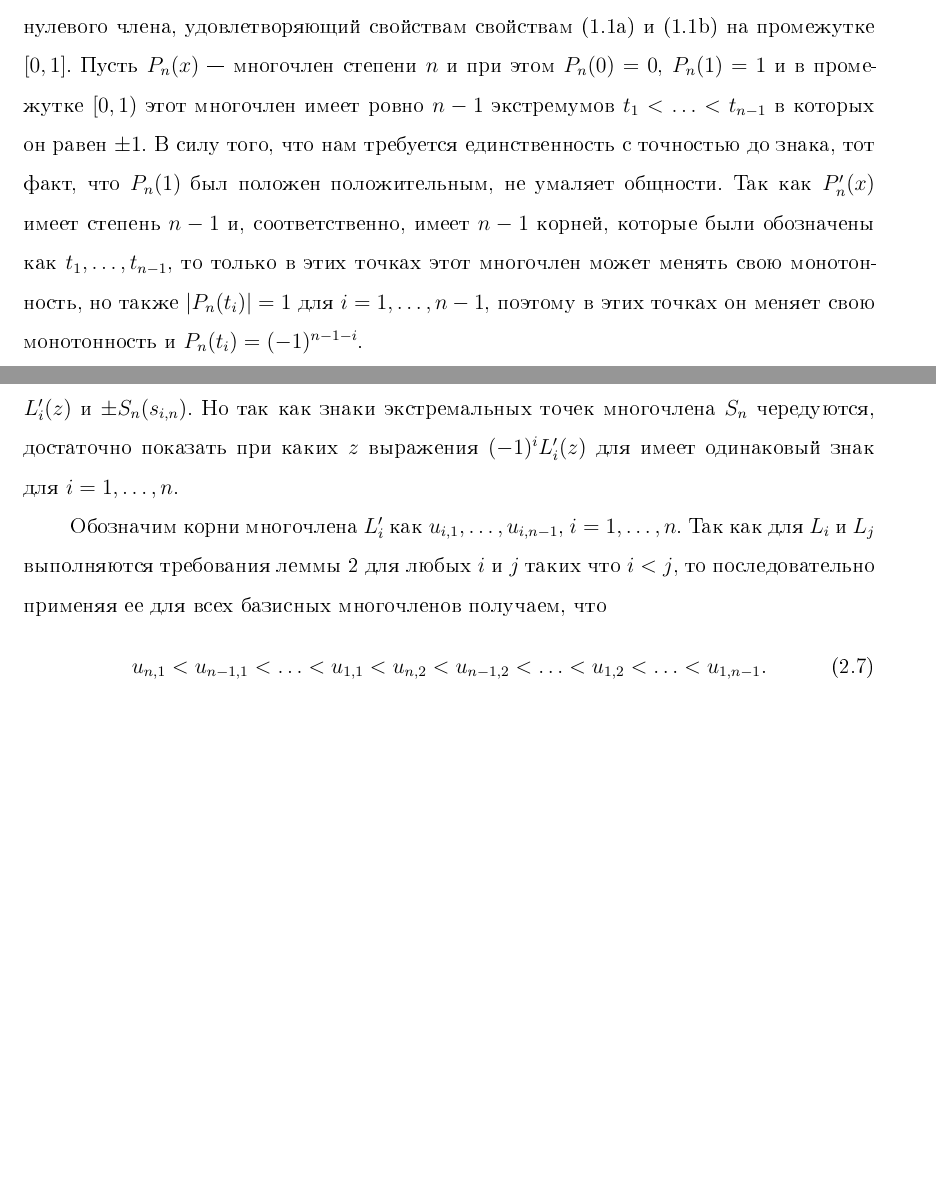
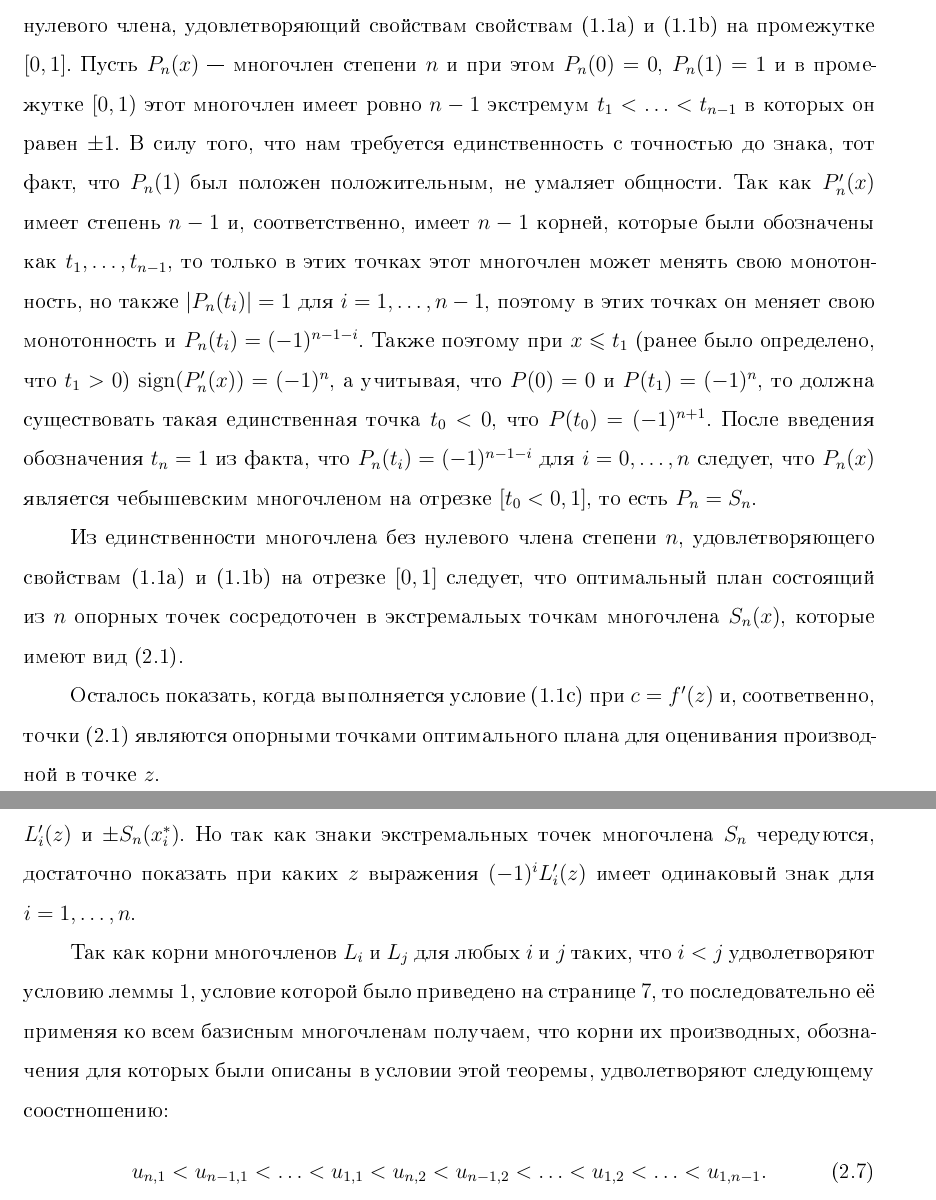
Before and after one commit to egorbarsukoff/bachelor-thesis, a LaTeX thesis (text/diploma.tex): two parts of pages 9 and 10 of 14 before the commit and two parts of pages 9 and 11 of 15 after it, joined at a grey line, cut so that both start at the same text, the shorter picture padded with empty space. The pictures show the PDF file text/diploma.pdf that the author committed with the source.

Commit message:
work on proof

```diff
--- a/text/diploma.tex
+++ b/text/diploma.tex
@@ -194,6 +194,6 @@
 
 
 
-  \chapter{План для нахождения производной на промежутке $[0, d]$}
+  \chapter{План для нахождения производной на промежутке вида $[0, d]$}
 
   Здесь будут описаны оптимальные планы для нахождения производной на промежутке вида $[0, d]$ в модели без нулевого члена. Для промежутков вида $[-1, 1] $ такие планы были описаны в \cite{melasmain}, однако в таком случае полученные решения значительно отличаются от полученных в этом разделе. Здесь, не умаляя общности, будет доказана теорема для случая $[0, 1]$, а в конце главы будет показано, как он переносится в общий вид.
@@ -201,6 +203,7 @@
   При доказательстве основной теоремы этой главы будет использована следующая лемма.
 
   \begin{lemma}
+  \label{lemma:droots}
   	Пусть $P_1(x)$ и $P_2(x)$ --- многочлены степени $n$ с корнями $t^1_1 < \ldots < t^1_n$ и $t^2_1 < \ldots < t^2_n$ соответственно. При этом корни располагаются следующим образом:
   	\begin{equation*}
   		t^1_1 \leqslant t^2_1 < t^1_2 \leqslant t^2_2 < \ldots < t^1_n \leqslant t^2_n,
@@ -256,11 +259,14 @@
 		S_n(x_i^*) = (-1)^{n + i} , \, \quad i = 1, \ldots, n
 	\end{equation*}
 
-	Покажем, что $S_n(x)$ --- это единственный многочлен (с точностью до знака) без нулевого члена, удовлетворяющий свойствам свойствам \eqref{eq:elfving:eq1} и \eqref{eq:elfving:eq2} на промежутке $[0, 1]$. Пусть $P_n(x)$ --- многочлен степени $n$ и при этом $P_n(0) = 0$, $P_n(1) = 1$ и в промежутке $[0, 1)$ этот многочлен имеет ровно $n-1$ экстремумов $t_1 < \ldots < t_{n-1}$ в которых он равен $\pm 1$. В силу того, что нам требуется единственность с точностью до знака, тот факт, что $P_n(1)$ был положен положительным, не умаляет общности. Так как $P'_n(x)$ имеет степень $n-1$ и, соответственно, имеет $n-1$ корней, которые были обозначены как $t_1, \ldots, t_{n-1}$, то только в этих точках этот многочлен может менять свою монотонность, но также $\abs{P_n(t_i)} = 1$ для $i = 1, \dots, n-1$, поэтому в этих точках он меняет свою монотонность и $P_n(t_i) = (-1)^{n-1-i}$.
+	Покажем, что $S_n(x)$ --- это единственный многочлен (с точностью до знака) без нулевого члена, удовлетворяющий свойствам свойствам \eqref{eq:elfving:eq1} и \eqref{eq:elfving:eq2} на промежутке $[0, 1]$. Пусть $P_n(x)$ --- многочлен степени $n$ и при этом $P_n(0) = 0$, $P_n(1) = 1$ и в промежутке $[0, 1)$ этот многочлен имеет ровно $n-1$ экстремум $t_1 < \ldots < t_{n-1}$ в которых он равен $\pm 1$. В силу того, что нам требуется единственность с точностью до знака, тот факт, что $P_n(1)$ был положен положительным, не умаляет общности. Так как $P'_n(x)$ имеет степень $n-1$ и, соответственно, имеет $n-1$ корней, которые были обозначены как $t_1, \ldots, t_{n-1}$, то только в этих точках этот многочлен может менять свою монотонность, но также $\abs{P_n(t_i)} = 1$ для $i = 1, \dots, n-1$, поэтому в этих точках он меняет свою монотонность и $P_n(t_i) = (-1)^{n-1-i}$. Также поэтому при $x \leqslant t_1$ (ранее было определено, что $t_1 > 0$) $\sign(P'_n(x)) = (-1)^n$, а учитывая, что $P(0) = 0$ и $P(t_1) = (-1)^n$, то должна существовать такая единственная точка $t_0 < 0$, что $P(t_0) = (-1)^{n+1}$. После введения обозначения $t_n = 1$ из факта, что $P_n(t_i) = (-1)^{n-1-i}$ для $i = 0, \ldots, n$ следует, что $P_n(x)$ является чебышевским многочленом на отрезке $[t_0, 1]$, то есть $P_n = S_n$.
 
+	Из единственности многочлена без нулевого члена степени $n$, удовлетворяющего свойствам \eqref{eq:elfving:eq1} и \eqref{eq:elfving:eq2} на отрезке $[0, 1]$ следует, что оптимальный план состоящий из $n$ опорных точек сосредоточен в экстремальых точкам многочлена $S_n(x)$, которые имеют вид \eqref{eq:th1:points}.
 
-	Построим базисные полиномы Лагранжа степени $n$ без нулевого члена по точкам $\{s_{i, n}\}_{i=1}^n$
+	Осталось показать, когда выполняется условие \eqref{eq:elfving:eq3} при $c = f'(z)$ и, соответвенно, точки \eqref{eq:th1:points} являются опорными точками оптимального плана для оценивания производной в точке $z$.
+
+	Построим базисные полиномы Лагранжа степени $n$ без нулевого члена по точкам $\{x_i^*\}_{i=1}^n$
 	\begin{equation*}
-		L_{i}(x) = \frac{x \prod_{l=1}^n (x - s_{l,n})}{s_{i, n} \prod_{l \neq i}^n (s_{i,n} - s_{l,n})}
+		L_{i}(x) = \frac{x \prod_{l=1}^n (x - x_l^*)}{x_i^8 \prod_{l \neq i}^n (x_i^* - x_l^*)}
 	\end{equation*}
 
@@ -268,5 +274,5 @@
 
 	\begin{equation*}
-		\omega_i = \frac{\abs{L_i'(z)}}{\sum_{j=1}^n \abs{L_j'(z)}}
+		\omega_i = \frac{\abs{L_i'(z)}}{\sum_{j=1}^n \abs{L_j'(z)}}.
 	\end{equation*}
 
@@ -275,3 +281,4 @@
 		\label{th:mateq3}
 		f'(z) = hF\beta
 	\end{equation}
+	 эквивалентно выполнению условия \eqref{eq:elfving:eq3} теоремы Элвинга для нахождения оптимального плана оценки производной в точке $z$.
@@ -279,6 +285,6 @@
 
-	Так как равенство $F^{-1}F = I_n$, где $I_n$ --- единичная матрица размера $n$, можно переписать, как систему равенств
+	Так как равенство $F^{-1}F = I_n$, где $I_n$ --- единичная матрица размера $n$, а $i$--ый столбец матрицы $F$ на самом деле равен $f(x_i^*)$ ($i = 1, \ldots, n$) можно переписать, как систему равенств
 	\begin{equation}
 		\label{eq:toleg}
-		e_i^{\top} F^{-1} f(s_{j,n}) = \delta_{ij} \, , \quad i, j = 1, \ldots , n ,
+		e_i^{\top} F^{-1} f(x_j^*) = \delta_{ij} \, , \quad i, j = 1, \ldots , n ,
 	\end{equation}
@@ -299,9 +305,9 @@
 	\end{equation}
 	что с учетом введенных ранее обозначений влечет, что $\sign (L'_i(z)) = \sign((-1)^{i+n}) $, $i = 1, \ldots, n$ или, вспомнив, что экстремальным многочленом также может быть $-S(x)$,  $\sign (L'_i(z)) = \sign((-1)^{i+n+1}) $, $i = 1, \ldots, n$.
 
-	Таким образом для того, чтобы доказать, что оптимальный план находится в точках $(s_{i, n})_{i=1}^n$ , $i = 1, \ldots, n$ с указными ранее весами, осталось доказать равенство знаков $L'_i(z)$ и $\pm S_n(s_{i, n})$. Но так как знаки экстремальных точек многочлена $S_n$ чередуются, достаточно показать при каких $z$ выражения $(-1)^i L'_i(z)$ для имеет одинаковый знак для $i=1,\ldots , n$.
+	Таким образом для того, чтобы доказать, что оптимальный план находится в точках $(x_i^*)_{i=1}^n$ , $i = 1, \ldots, n$ с указными ранее весами, осталось доказать равенство знаков $L'_i(z)$ и $\pm S_n(x_i^*)$. Но так как знаки экстремальных точек многочлена $S_n$ чередуются, достаточно показать при каких $z$ выражения $(-1)^i L'_i(z)$ имеет одинаковый знак для $i=1,\ldots , n$.
 
-	Обозначим корни многочлена $L'_i$ как $u_{i,1}, \ldots, u_{i,n-1}$, $i = 1, \ldots, n$. Так как для $L_i$ и $L_j$ выполняются требования леммы 2 для любых $i$ и $j$ таких что $i < j$, то последовательно применяя ее для всех базисных многочленов получаем, что
+	Так как корни многочленов $L_i$ и $L_j$ для любых $i$ и $j$ таких, что $i < j$ удволетворяют условию леммы \ref{lemma:droots}, условие которой было приведено на странице \pageref{lemma:droots}, то последовательно её применяя ко всем базисным многочленам получаем, что корни их производных, обозначения для которых были описаны в условии этой теоремы, удволетворяют следующему соостношению:
 	\begin{equation}
 	\label{eq:droots}
 		u_{n, 1} < u_{n-1, 1} < \ldots < u_{1, 1} < u_{n, 2} < u_{n-1, 2} < \ldots < u_{1, 2} < \ldots < u_{1, n-1}.
```
Also changed, not shown: text/diploma.pdf, text/diploma.tex (13 more changed lines).
